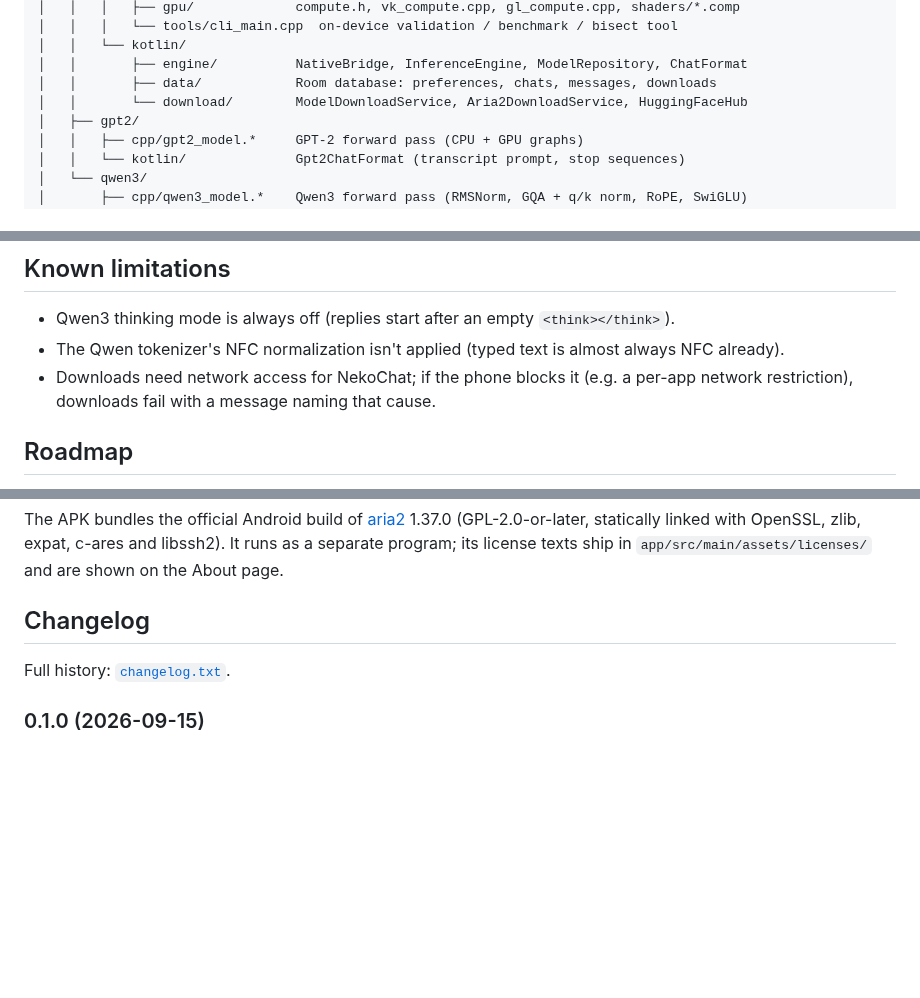
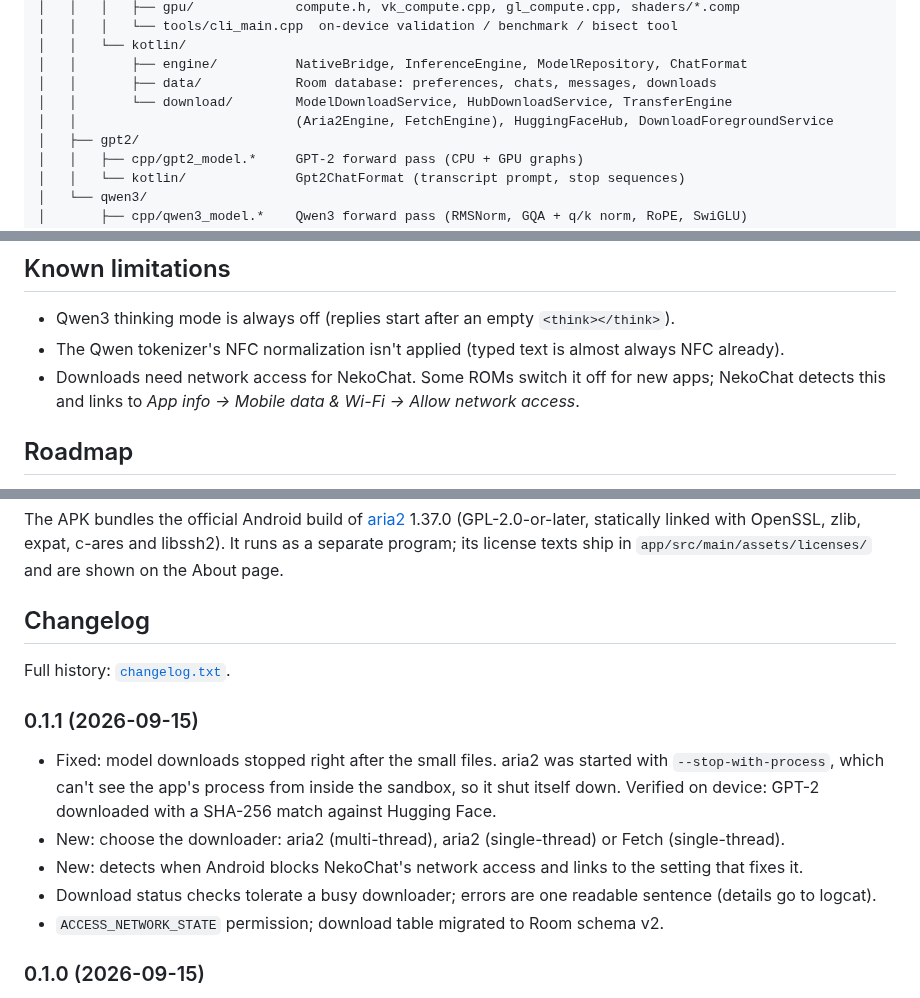
Before and after one commit to AurielSolaris/NekoChat, a Markdown page: README.md, 3 parts joined by grey strips. Drawn GitHub-style; blank space fills up the shorter version.

```diff
--- a/README.md
+++ b/README.md
@@ -163,7 +178,8 @@ app/
 │   │   └── kotlin/
 │   │       ├── engine/          NativeBridge, InferenceEngine, ModelRepository, ChatFormat
 │   │       ├── data/            Room database: preferences, chats, messages, downloads
-│   │       └── download/        ModelDownloadService, Aria2DownloadService, HuggingFaceHub
+│   │       └── download/        ModelDownloadService, HubDownloadService, TransferEngine
+│   │                            (Aria2Engine, FetchEngine), HuggingFaceHub, DownloadForegroundService
 │   ├── gpt2/
 │   │   ├── cpp/gpt2_model.*     GPT-2 forward pass (CPU + GPU graphs)
 │   │   └── kotlin/              Gpt2ChatFormat (transcript prompt, stop sequences)
@@ -305,8 +321,8 @@ memory-bandwidth bound; on this SoC the big CPU cores beat the small Mali GPU.
 
 - Qwen3 thinking mode is always off (replies start after an empty `<think></think>`).
 - The Qwen tokenizer's NFC normalization isn't applied (typed text is almost always NFC already).
-- Downloads need network access for NekoChat; if the phone blocks it (e.g. a per-app network
-  restriction), downloads fail with a message naming that cause.
+- Downloads need network access for NekoChat. Some ROMs switch it off for new apps; NekoChat
+  detects this and links to *App info → Mobile data & Wi-Fi → Allow network access*.
 
 ## Roadmap
 
@@ -328,6 +344,16 @@ About page.
 
 Full history: [`changelog.txt`](changelog.txt).
 
+### 0.1.1 (2026-09-15)
+
+- Fixed: model downloads stopped right after the small files. aria2 was started with
+  `--stop-with-process`, which can't see the app's process from inside the sandbox, so it shut
+  itself down. Verified on device: GPT-2 downloaded with a SHA-256 match against Hugging Face.
+- New: choose the downloader: aria2 (multi-thread), aria2 (single-thread) or Fetch (single-thread).
+- New: detects when Android blocks NekoChat's network access and links to the setting that fixes it.
+- Download status checks tolerate a busy downloader; errors are one readable sentence (details go to logcat).
+- `ACCESS_NETWORK_STATE` permission; download table migrated to Room schema v2.
+
 ### 0.1.0 (2026-09-15)
 
 - Custom C++ engine running **GPT-2** and **Qwen3** from `.safetensors` and `.pt`, matching Hugging
```
Also changed, not shown: other parts of README.md (+33 -18 lines), docs/screenshots/9-downloader-settings.png (added), 14 other files.
